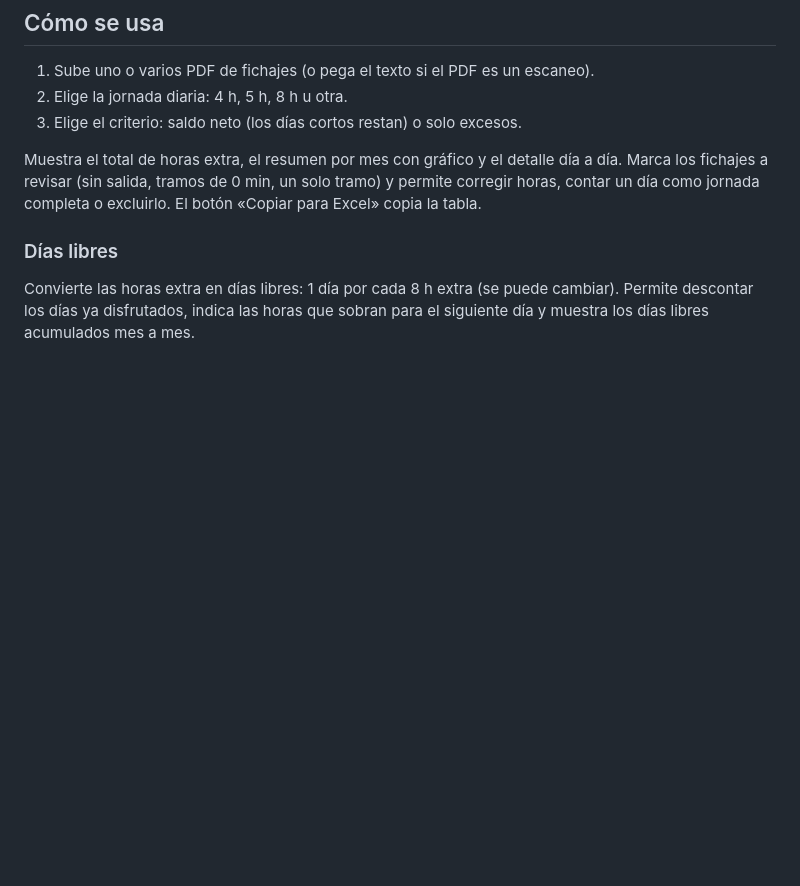
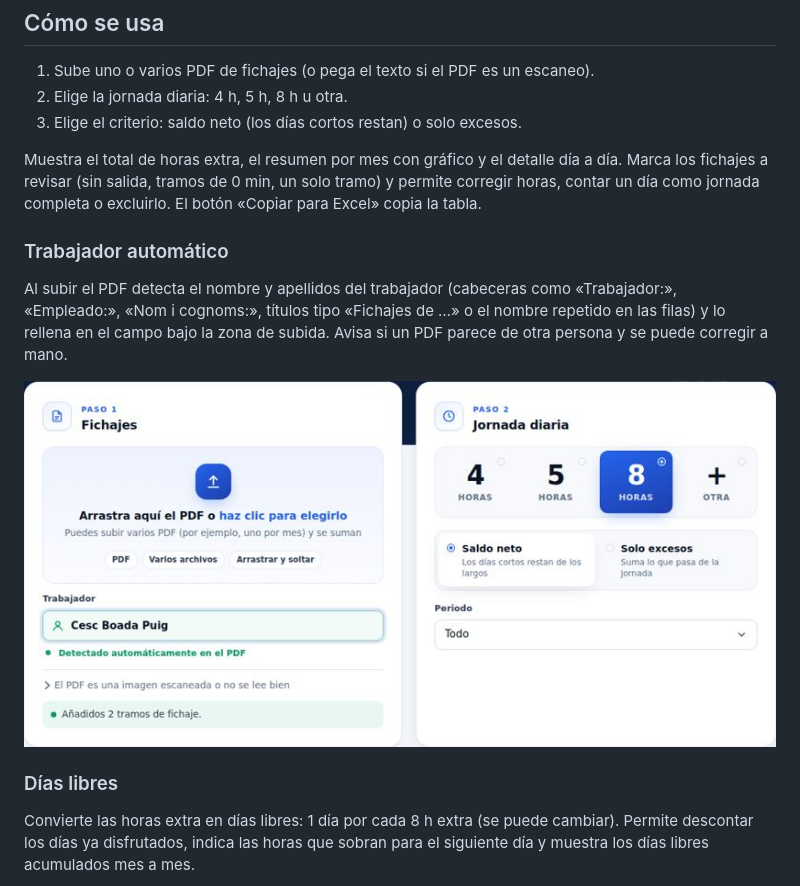
Before and after one commit to ossama450298-commits/horas-extra, a Markdown page: README.md, the part around the change. Drawn GitHub-style; pictures changed too: captura-trabajador.jpg (added); blank space fills up the shorter version.

Commit message:
Detectar automáticamente el nombre del trabajador en el PDF y mover el campo bajo la subida

```diff
--- a/README.md
+++ b/README.md
@@ -13,6 +13,11 @@ Calculadora web de horas extra a partir del PDF de fichajes de un trabajador.
 
 Muestra el total de horas extra, el resumen por mes con gráfico y el detalle día a día. Marca los fichajes a revisar (sin salida, tramos de 0 min, un solo tramo) y permite corregir horas, contar un día como jornada completa o excluirlo. El botón «Copiar para Excel» copia la tabla.
 
+### Trabajador automático
+Al subir el PDF detecta el nombre y apellidos del trabajador (cabeceras como «Trabajador:», «Empleado:», «Nom i cognoms:», títulos tipo «Fichajes de …» o el nombre repetido en las filas) y lo rellena en el campo bajo la zona de subida. Avisa si un PDF parece de otra persona y se puede corregir a mano.
+
+![Trabajador](captura-trabajador.jpg)
+
 ### Días libres
 Convierte las horas extra en días libres: 1 día por cada 8 h extra (se puede cambiar). Permite descontar los días ya disfrutados, indica las horas que sobran para el siguiente día y muestra los días libres acumulados mes a mes.
 
```
Also changed, not shown: 1 other file.
